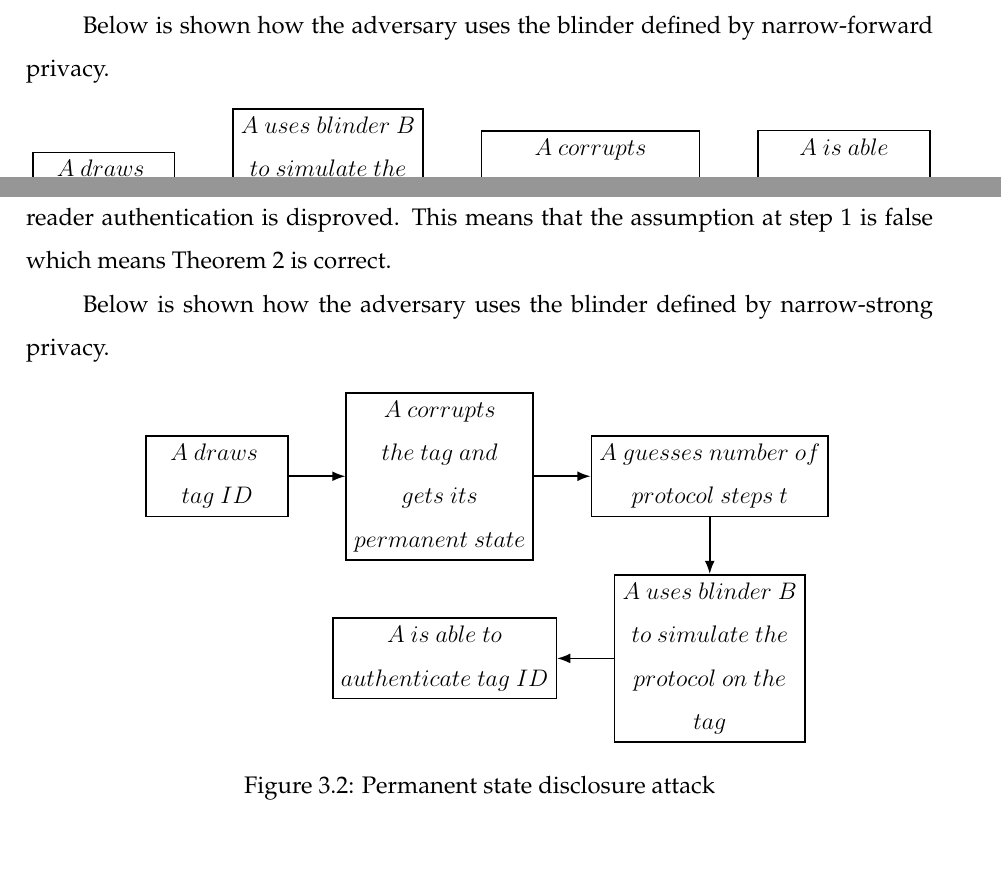
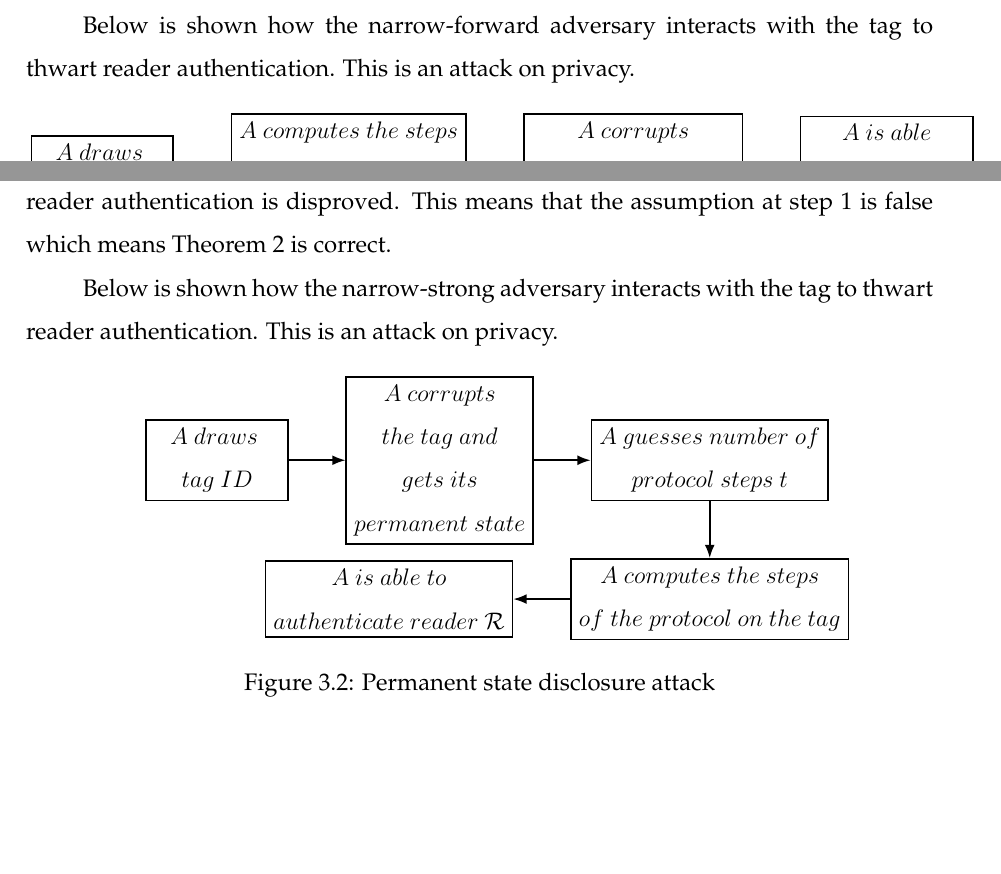
Before and after one commit to patrascanandrei/RFID_authentication_research, a LaTeX thesis (main.tex, which reads chapters/chapter3.tex): two parts of pages 24 and 27 of 46, joined at a grey line, cut so that both start at the same text, the shorter picture padded with empty space. Compiled offline with pdfLaTeX.

Commit message:
correction 2 schemes

```diff
--- a/chapters/chapter3.tex
+++ b/chapters/chapter3.tex
@@ -130,7 +130,7 @@
     This means that the assumption at step 1 is false which means Theorem 1 is correct: there is no RFID system in Vaudenay's model that achieves both reader authentication and narrow-forward privacy
     under temporary state disclosure.
 
-    Below is shown how the adversary uses the blinder defined by narrow-forward privacy.
+    Below is shown how the narrow-forward adversary interacts with the tag to thwart reader authentication. This is an attack on privacy.
 
     \begin{figure}[H]
 
@@ -143,9 +143,9 @@
 
     % Nodes (text boxes)
     \node[box] (A) { $A\ draws\ $\\$tag\ ID$ };
-    \node[box, right=of A] (B) { $A\ uses\ blinder\ B$ \\ $to\ simulate\ the$ \\ $protocol\ until$ \\ $the\ last\ message$};
+    \node[box, right=of A] (B) { $A\ computes\ the\ steps$ \\ $of\ the\ protocol\ until$ \\ $the\ last\ message$};
     \node[box, right=of B] (C) { $A\ corrupts$ \\ $the\ tag\ and$ \\ $gets\ its\ entire\ state$};
-    \node[box, right=of C] (D) { $A\ is\ able$ \\ $to\ authenticate$ \\ $tag\ ID$};
+    \node[box, right=of C] (D) { $A\ is\ able$ \\ $to\ authenticate$ \\ $reader\ \mathcal{R}$};
 
     % Arrows
     \draw[arrow] (A) -- (B);
@@ -279,7 +279,8 @@
     \textit{Step 5.} This adversary yields $Pr[Exp_{\mathcal{A}_{sec}^{B}}^{\mathcal{R}-aut} = 1]$ non-negligible meaning that reader authentication is disproved.
     This means that the assumption at step 1 is false which means Theorem 2 is correct.
 
-    Below is shown how the adversary uses the blinder defined by narrow-strong privacy.
+    Below is shown how the narrow-strong adversary interacts with the tag to
+    thwart reader authentication. This is an attack on privacy.
 
     \begin{figure}[H]
 
@@ -294,8 +295,8 @@
     \node[box] (A) { $A\ draws\ $\\$tag\ ID$ };
     \node[box, right=of A] (B) { $A\ corrupts$ \\ $the\ tag\ and$ \\ $gets\ its$ \\ $permanent\ state$};
     \node[box, right=of B] (C) { $A\ guesses\ number\ of$ \\ $protocol\ steps\ t$};
-    \node[box, below=of C] (D) { $A\ uses\ blinder\ B$ \\ $to\ simulate\ the$ \\ $protocol\ on\ the$ \\ $tag$};
-    \node[box, left=of D] (E) { $A\ is\ able\ to$ \\ $authenticate\ tag\ ID$};
+    \node[box, below=of C] (D) { $A\ computes\ the\ steps$ \\ $of\ the\ protocol$ $on\ the\ tag$};
+    \node[box, left=of D] (E) { $A\ is\ able\ to$ \\ $authenticate\ reader\ \mathcal{R}$};
 
     % Arrows
     \draw[arrow] (A) -- (B);
```
Also changed, not shown: main.pdf, chapters/chapter3.tex (14 more changed lines).
